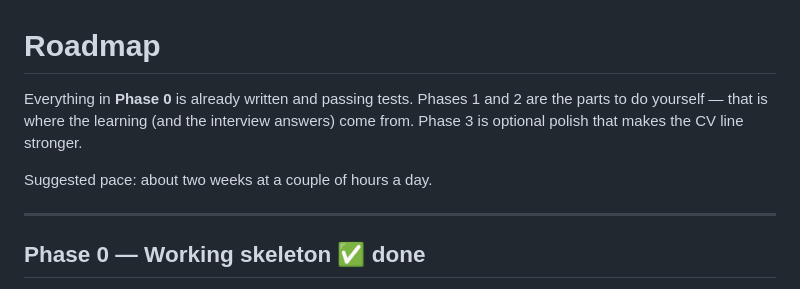
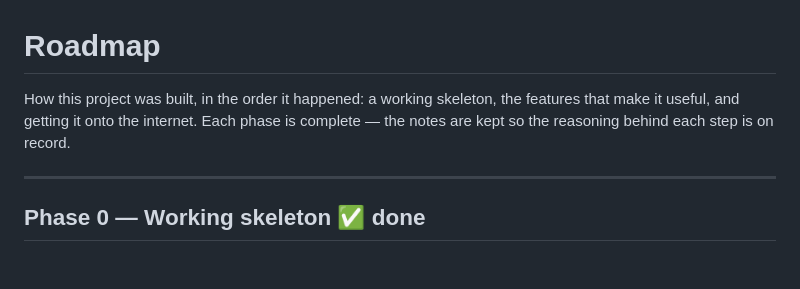
Before and after one commit to LaibaZaffar/link-shortener, a Markdown page: ROADMAP.md, the part around one of its changes. GitHub-like rendering; blank space fills up the shorter version.

```diff
--- a/ROADMAP.md
+++ b/ROADMAP.md
@@ -1,10 +1,8 @@
 # Roadmap
 
-Everything in **Phase 0** is already written and passing tests. Phases 1 and 2
-are the parts to do yourself — that is where the learning (and the interview
-answers) come from. Phase 3 is optional polish that makes the CV line stronger.
-
-Suggested pace: about two weeks at a couple of hours a day.
+How this project was built, in the order it happened: a working skeleton, the
+features that make it useful, and getting it onto the internet. Each phase is
+complete — the notes are kept so the reasoning behind each step is on record.
 
 ---
 
```
Also changed, not shown: other parts of ROADMAP.md (+1 -55 lines).
